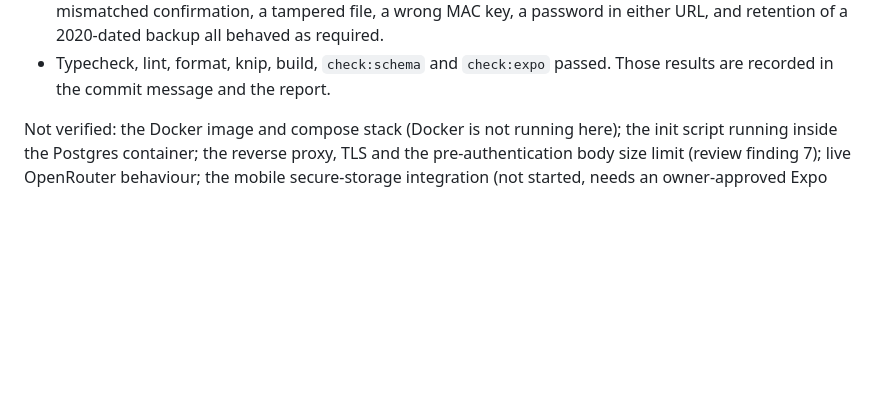
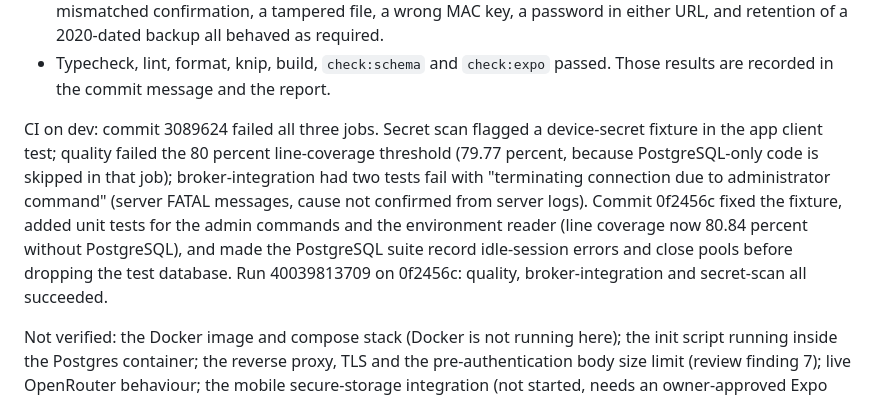
Before and after one commit to varunjakkampudi-tech/LensMate, a Markdown page: PROGRESS.md, the part around the change. GitHub-like rendering; blank space fills up the shorter version.

Commit message:
docs(broker): record CI results for BLOCKER-006 remediation
Co-Authored-By: Claude Haiku 5.5 <noreply@anthropic.com>

```diff
--- a/PROGRESS.md
+++ b/PROGRESS.md
@@ -111,6 +111,8 @@ Test results (2026-10-24, PostgreSQL 17 on a throwaway local instance on 127.0.0
 - `pnpm test` with `BROKER_TEST_DATABASE_URL` set: 26 of 26 suites and 324 of 324 tests in the root project, 7 of 7 suites and 50 of 50 tests in the mobile project.
 - Backup and restore round trip (scratch databases, dropped afterwards): backup written with its tag; restore into an empty database reproduced spend 120 and device count 1; a non-empty target, a mismatched confirmation, a tampered file, a wrong MAC key, a password in either URL, and retention of a 2020-dated backup all behaved as required.
 - Typecheck, lint, format, knip, build, `check:schema` and `check:expo` passed. Those results are recorded in the commit message and the report.
+
+CI on dev: commit 3089624 failed all three jobs. Secret scan flagged a device-secret fixture in the app client test; quality failed the 80 percent line-coverage threshold (79.77 percent, because PostgreSQL-only code is skipped in that job); broker-integration had two tests fail with "terminating connection due to administrator command" (server FATAL messages, cause not confirmed from server logs). Commit 0f2456c fixed the fixture, added unit tests for the admin commands and the environment reader (line coverage now 80.84 percent without PostgreSQL), and made the PostgreSQL suite record idle-session errors and close pools before dropping the test database. Run 40039813709 on 0f2456c: quality, broker-integration and secret-scan all succeeded.
 
 Not verified: the Docker image and compose stack (Docker is not running here); the init script running inside the Postgres container; the reverse proxy, TLS and the pre-authentication body size limit (review finding 7); live OpenRouter behaviour; the mobile secure-storage integration (not started, needs an owner-approved Expo dependency).
 
```
